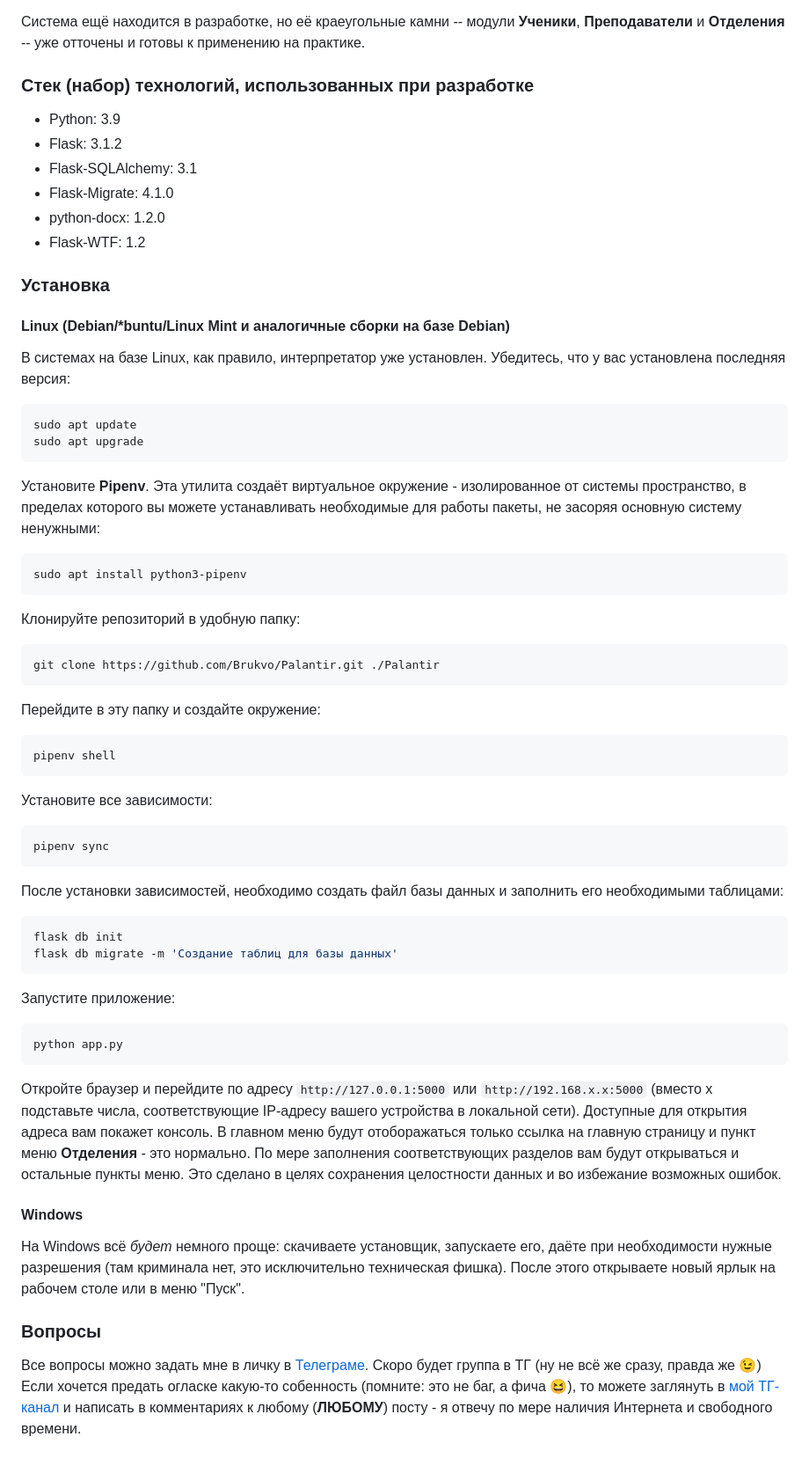
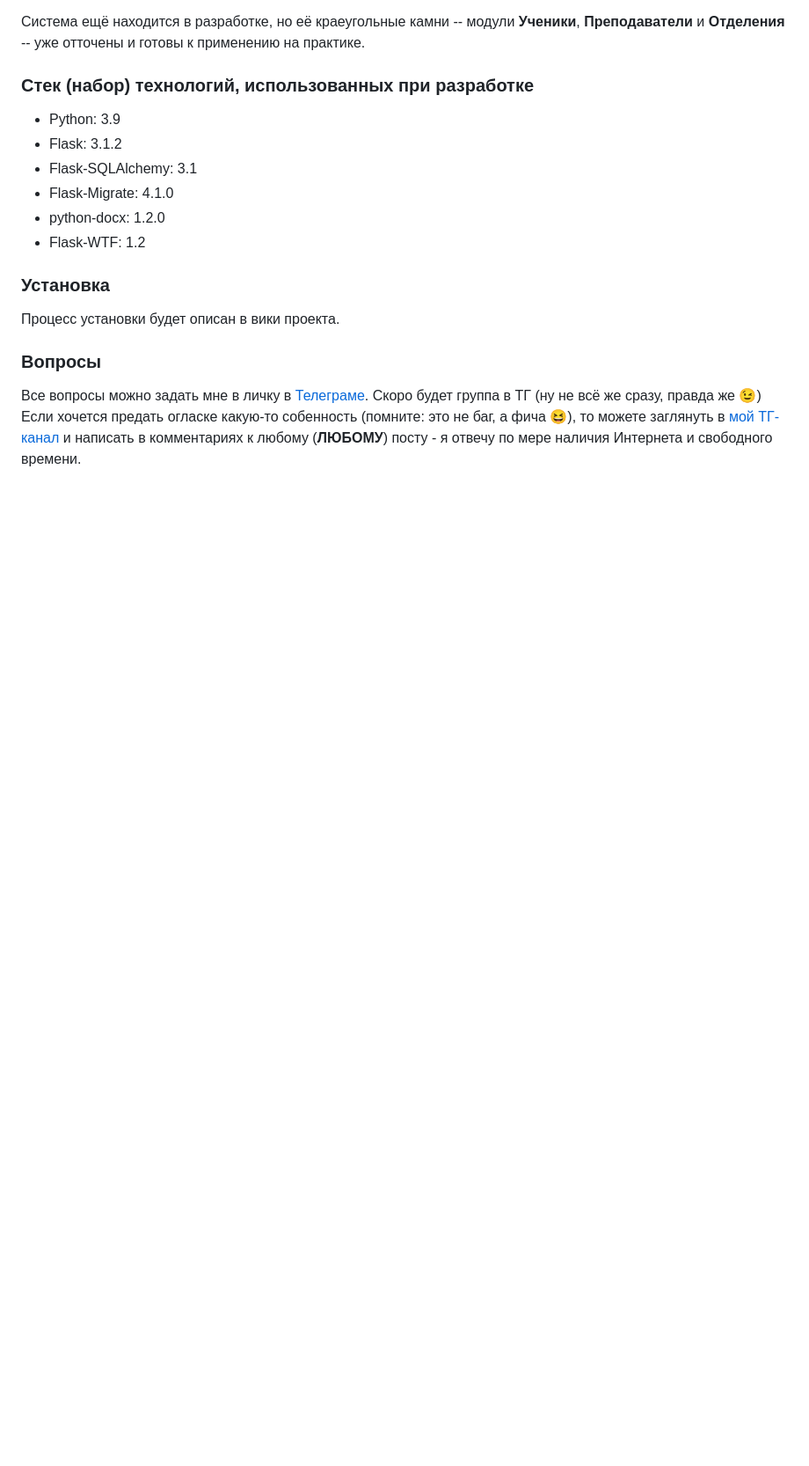
Before and after one commit to Brukvo/Palantir, a Markdown page: README.md, the part around the change. Shown: that part at 88% size. GitHub-like rendering; blank space fills up the shorter version.

Commit message:
перенос процесса установки в вики

````diff
--- a/README.md
+++ b/README.md
@@ -88,41 +88,7 @@
 - Flask-WTF: 1.2
 
 ### Установка
-#### Linux (Debian/\*buntu/Linux Mint и аналогичные сборки на базе Debian)
-В системах на базе Linux, как правило, интерпретатор уже установлен. Убедитесь, что у вас установлена последняя версия:
-```shell
-sudo apt update
-sudo apt upgrade
-```
-Установите **Pipenv**. Эта утилита создаёт виртуальное окружение - изолированное от системы пространство, в пределах которого вы можете устанавливать необходимые для работы пакеты, не засоряя основную систему ненужными:
-```shell
-sudo apt install python3-pipenv
-```
-Клонируйте репозиторий в удобную папку:
-```shell
-git clone https://github.com/Brukvo/Palantir.git ./Palantir
-```
-Перейдите в эту папку и создайте окружение:
-```shell
-pipenv shell
-```
-Установите все зависимости:
-```shell
-pipenv sync
-```
-После установки зависимостей, необходимо создать файл базы данных и заполнить его необходимыми таблицами:
-```shell
-flask db init
-flask db migrate -m 'Создание таблиц для базы данных'
-```
-Запустите приложение:
-```shell
-python app.py
-```
-Откройте браузер и перейдите по адресу `http://127.0.0.1:5000` или `http://192.168.x.x:5000` (вместо x подставьте числа, соответствующие IP-адресу вашего устройства в локальной сети). Доступные для открытия адреса вам покажет консоль.
-В главном меню будут отоборажаться только ссылка на главную страницу и пункт меню **Отделения** - это нормально. По мере заполнения соответствующих разделов вам будут открываться и остальные пункты меню. Это сделано в целях сохранения целостности данных и во избежание возможных ошибок.
-#### Windows
-На Windows всё _будет_ немного проще: скачиваете установщик, запускаете его, даёте при необходимости нужные разрешения (там криминала нет, это исключительно техническая фишка). После этого открываете новый ярлык на рабочем столе или в меню "Пуск".
+Процесс установки будет описан в вики проекта.
 
 ### Вопросы
 Все вопросы можно задать мне в личку в [Телеграме](https://t.me/brukvo). Скоро будет группа в ТГ (ну не всё же сразу, правда же 😉)
````
